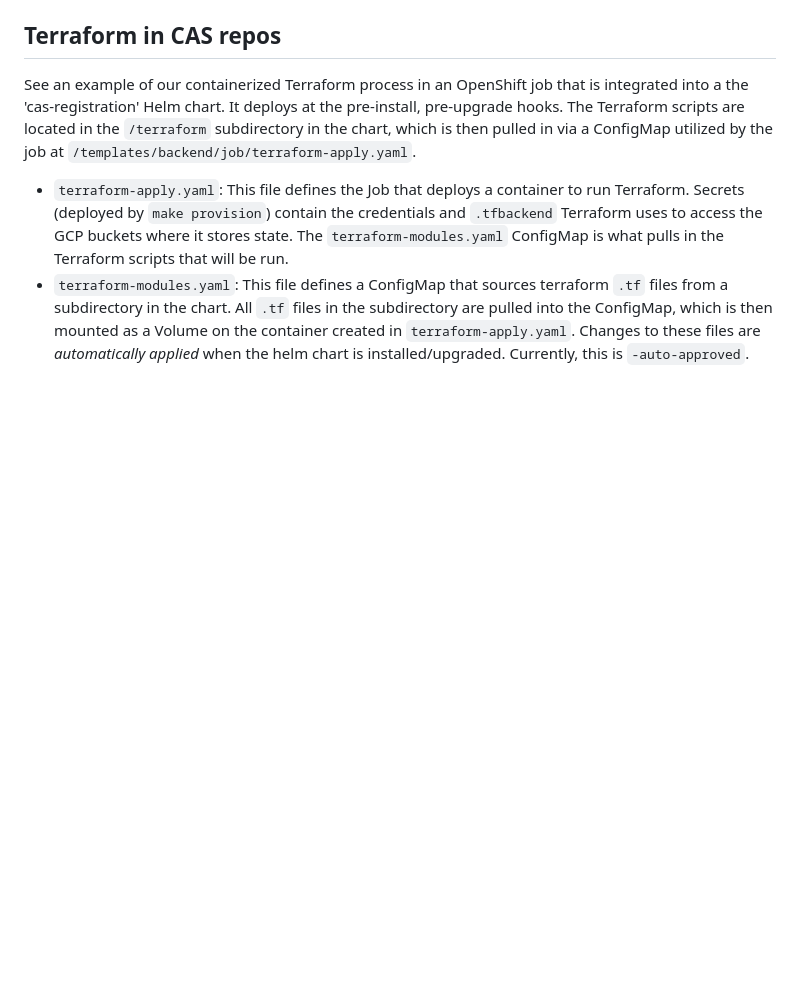
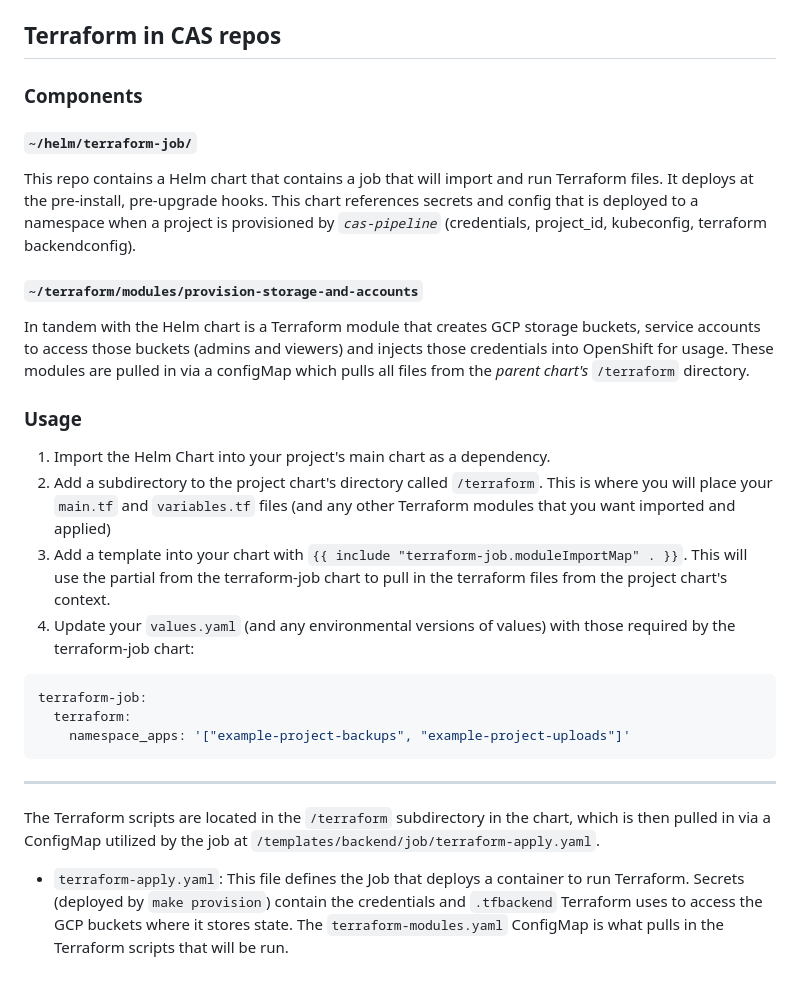
Before and after one commit to bcgov/cas-pipeline, a Markdown page: README.md, the part around the change. Drawn GitHub-style; blank space fills up the shorter version.

Commit message:
docs: add terraform chart docs

````diff
--- a/README.md
+++ b/README.md
@@ -57,7 +57,31 @@ Prior to using Helm to deploy applications to the OpenShift cluster, the CAS tea
 
 ## Terraform in CAS repos
 
-See an example of our containerized Terraform process in an OpenShift job that is integrated into a the 'cas-registration' Helm chart. It deploys at the pre-install, pre-upgrade hooks. The Terraform scripts are located in the `/terraform` subdirectory in the chart, which is then pulled in via a ConfigMap utilized by the job at `/templates/backend/job/terraform-apply.yaml`.
+### Components
+
+#### `~/helm/terraform-job/`
+
+This repo contains a Helm chart that contains a job that will import and run Terraform files. It deploys at the pre-install, pre-upgrade hooks. This chart references secrets and config that is deployed to a namespace when a project is provisioned by *`cas-pipeline`* (credentials, project_id, kubeconfig, terraform backendconfig).
+
+#### `~/terraform/modules/provision-storage-and-accounts`
+
+In tandem with the Helm chart is a Terraform module that creates GCP storage buckets, service accounts to access those buckets (admins and viewers) and injects those credentials into OpenShift for usage. These modules are pulled in via a configMap which pulls all files from the *parent chart's* `/terraform` directory.
+
+### Usage
+
+1. Import the Helm Chart into your project's main chart as a dependency.
+2. Add a subdirectory to the project chart's directory called `/terraform`. This is where you will place your `main.tf` and `variables.tf` files (and any other Terraform modules that you want imported and applied)
+3. Add a template into your chart with `{{ include "terraform-job.moduleImportMap" . }}`. This will use the partial from the terraform-job chart to pull in the terraform files from the project chart's context.
+4. Update your `values.yaml` (and any environmental versions of values) with those required by the terraform-job chart:
+
+```yaml
+terraform-job:
+  terraform:
+    namespace_apps: '["example-project-backups", "example-project-uploads"]'
+```
+
+---
+
+The Terraform scripts are located in the `/terraform` subdirectory in the chart, which is then pulled in via a ConfigMap utilized by the job at `/templates/backend/job/terraform-apply.yaml`.
 
 - `terraform-apply.yaml`: This file defines the Job that deploys a container to run Terraform. Secrets (deployed by `make provision`) contain the credentials and `.tfbackend` Terraform uses to access the GCP buckets where it stores state. The `terraform-modules.yaml` ConfigMap is what pulls in the Terraform scripts that will be run.
-- `terraform-modules.yaml`: This file defines a ConfigMap that sources terraform `.tf` files from a subdirectory in the chart. All `.tf` files in the subdirectory are pulled into the ConfigMap, which is then mounted as a Volume on the container created in `terraform-apply.yaml`. Changes to these files are *automatically applied* when the helm chart is installed/upgraded. Currently, this is `-auto-approved`.
````
